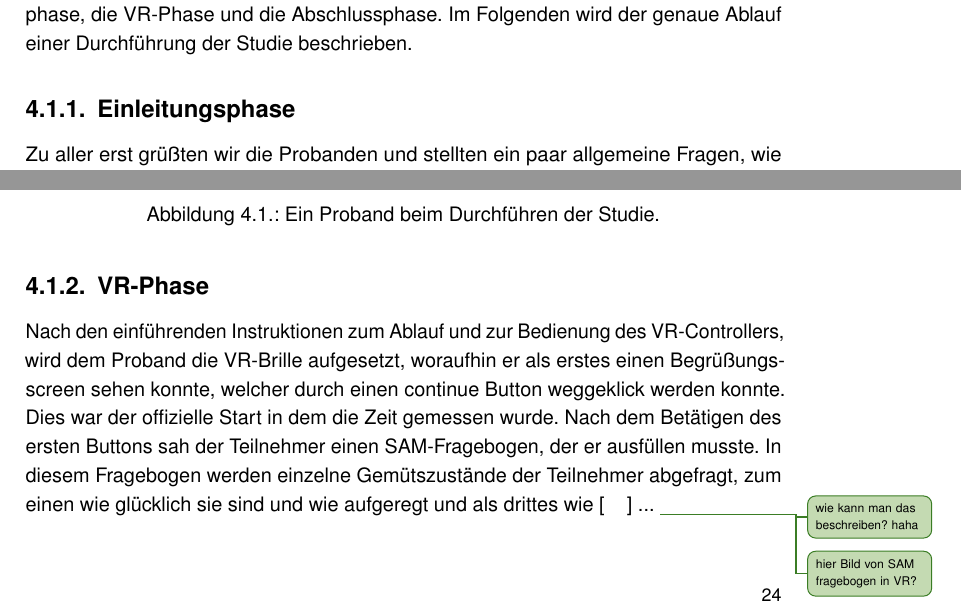
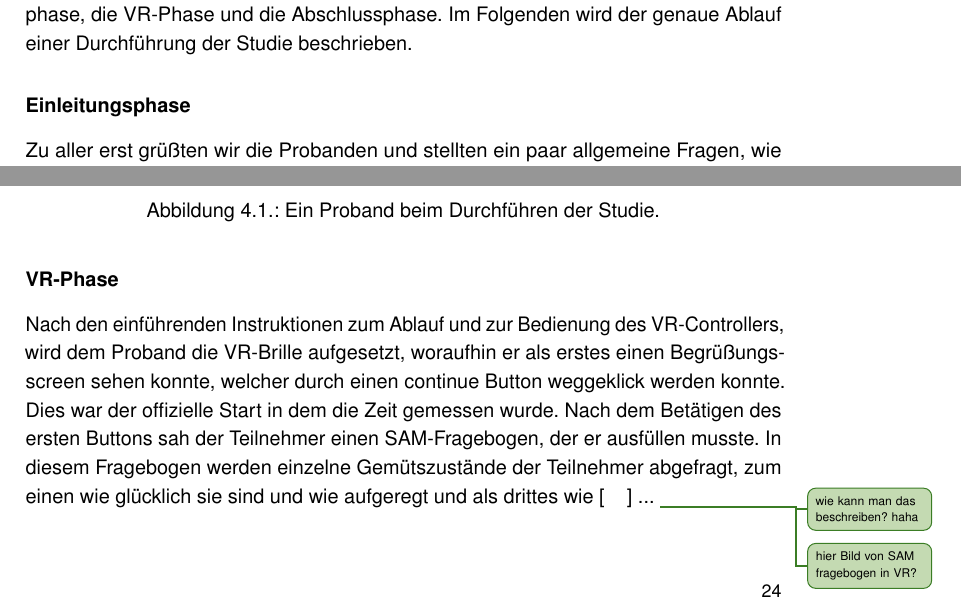
Before and after one commit to tlahmann/mci-af, a LaTeX thesis (MCI-Resync-Documentation.tex, which reads chapters/53study.tex): two parts of pages 29 and 30 of 64, joined at a grey line, cut so that both start at the same text. Compiled offline with pdfLaTeX.

Commit message:
Kapitel 4 subsubsection geändert

```diff
--- a/chapters/53study.tex
+++ b/chapters/53study.tex
@@ -2,7 +2,7 @@
 
 Der Ablauf der Studie kann sich in drei Phasen untergliedern lassen: die Begrüßungsphase, die VR-Phase und die Abschlussphase. Im Folgenden wird der genaue Ablauf einer Durchführung der Studie beschrieben.
 
-\subsection{Einleitungsphase}
+\subsubsection{Einleitungsphase}
 Zu aller erst grüßten wir die Probanden und stellten ein paar allgemeine Fragen, wie zum Beispiel ob sie jemals an einer Studie an der Universität teilgenommen haben oder ob sie schon einmal eine VR-Brille aufgesetzt haben. Danach baten wir sie die Formulare durchzulesen und zu unterschreiben. Der Proband setzte sich in einen bequemen Stuhl, welcher von ihm nach Belieben verstellt werden kann. Nachdem wir die Teilnehmer darüber informierten, dass es in dieser Studie darum geht sich möglichst zu Entspannen oder gegebenenfalls einzuschlafen, erklärten wir, wie man die Lehne des Stuhls verstellt (damit sie so bequem wie möglich saßen), erläuterten wir wie der Controller funktioniert und welche Mechanismen für die Aufgaben vonnöten sind. Anschließend wurden die Versuchsteilnehmer mit der VR-Brille vertraut gemacht. Das heißt, wie sie die Brille für ihre Bedürfnisse entsprechend einzustellen haben und falls der Proband ein Brillenträger war, was es noch zusätzlich zu beachten gibt.
 Des Weiteren wurden die Probanden ebenfalls über die Freiwilligkeit und die Möglichkeit, zu jeder Zeit im Falle von Unannehmlichkeiten, die Studie abzubrechen unterrichtet.
 
@@ -14,7 +14,7 @@ Des Weiteren wurden die Probanden ebenfalls über die Freiwilligkeit und die Mö
 \end{figure}
 
 
-\subsection{VR-Phase}
+\subsubsection{VR-Phase}
 Nach den einführenden Instruktionen zum Ablauf und zur Bedienung des VR-Controllers, wird dem Proband die VR-Brille aufgesetzt, woraufhin er als erstes einen Begrüßungsscreen sehen konnte, welcher durch einen continue Button weggeklick werden konnte. Dies war der offizielle Start in dem die Zeit gemessen wurde. Nach dem Betätigen des ersten Buttons sah der Teilnehmer einen SAM-Fragebogen, der er ausfüllen musste. In diesem Fragebogen werden einzelne Gemütszustände der Teilnehmer abgefragt, zum einen wie glücklich sie sind und wie aufgeregt und als drittes wie [ \ \ \ ] ... \todoTob{wie kann man das beschreiben? haha}
 \todoTob{hier Bild von SAM fragebogen in VR?}
 
```
Also changed, not shown: chapters/53study.tex (2 more changed lines).
